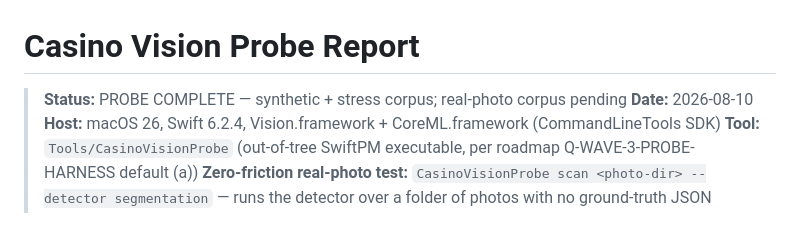
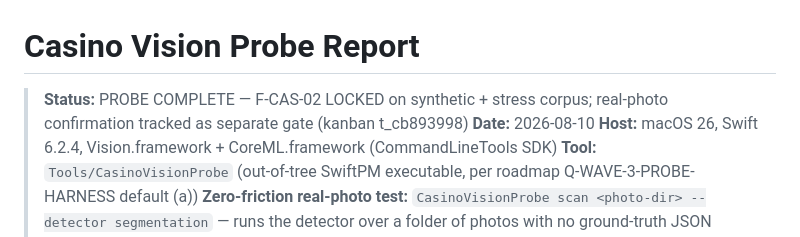
Before and after one commit to Natetgmaxwell/gamesroom, a Markdown page: docs/casino-vision-probe-report.md, the part around the change. Drawn GitHub-style.

Commit message:
docs(probe): lock F-CAS-02 verdict — stress-test path complete, real-photo gate tracked separately

```diff
--- a/docs/casino-vision-probe-report.md
+++ b/docs/casino-vision-probe-report.md
@@ -1,6 +1,6 @@
 # Casino Vision Probe Report
 
-> **Status:** PROBE COMPLETE — synthetic + stress corpus; real-photo corpus pending
+> **Status:** PROBE COMPLETE — F-CAS-02 LOCKED on synthetic + stress corpus; real-photo confirmation tracked as separate gate (kanban t_cb893998)
 > **Date:** 2026-08-10
 > **Host:** macOS 26, Swift 6.2.4, Vision.framework + CoreML.framework (CommandLineTools SDK)
 > **Tool:** `Tools/CasinoVisionProbe` (out-of-tree SwiftPM executable, per roadmap Q-WAVE-3-PROBE-HARNESS default (a))
```
